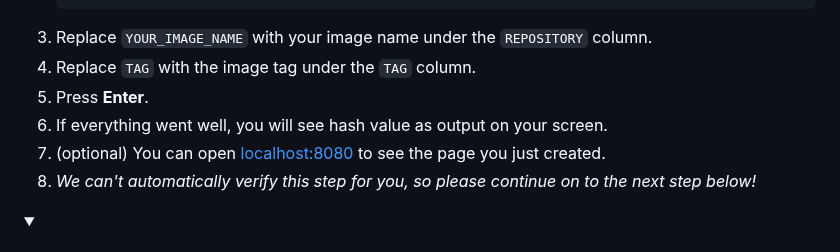
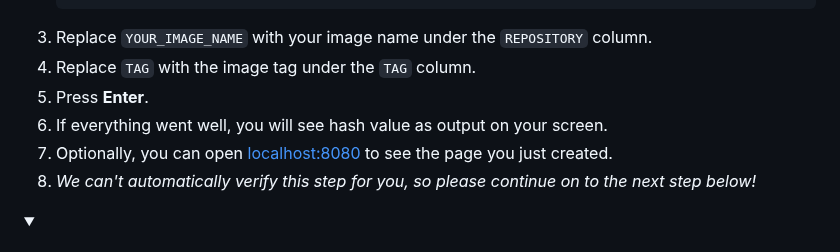
Before and after one commit to skills/publish-packages, a Markdown page: README.md, the part around the change. GitHub-like rendering; folded sections open.

Commit message:
Edit punctuation
Co-authored-by: Courtney Wilson <77312589+cmwilson21@users.noreply.github.com>

```diff
--- a/README.md
+++ b/README.md
@@ -237,7 +237,7 @@ Let's trying running it.
 1. Replace `TAG` with the image tag under the `TAG` column.
 1. Press **Enter**.
 1. If everything went well, you will see hash value as output on your screen.
-1. (optional) You can open [localhost:8080](http://localhost:8080) to see the page you just created.
+1. Optionally, you can open [localhost:8080](http://localhost:8080) to see the page you just created.
 1. _We can't automatically verify this step for you, so please continue on to the next step below!_
 
 </details>
```
